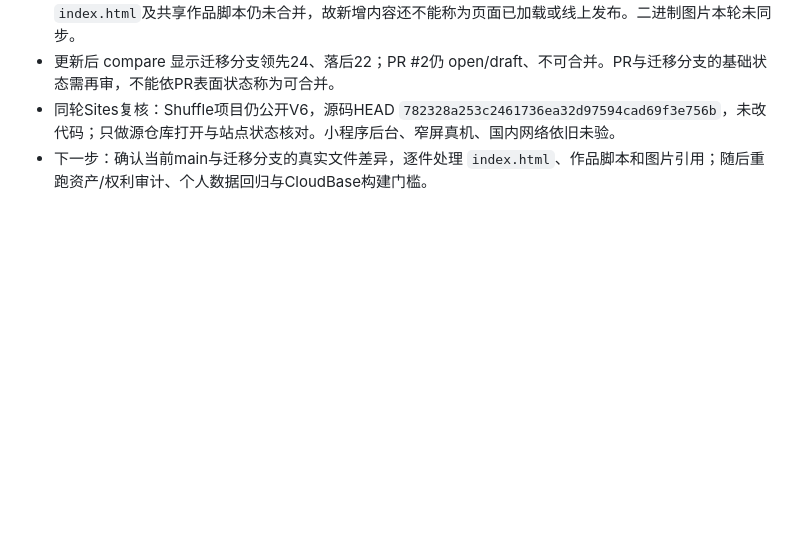
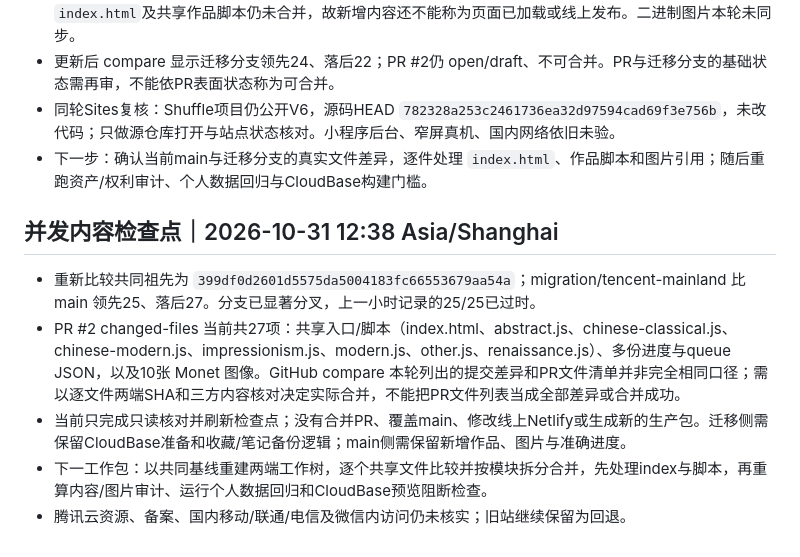
Before and after one commit to EnsobyShuffle/artgallerybyenso, a Markdown page: docs/MIGRATION_MAINLAND.md, the part around the change. Rendered like a GitHub page; blank space fills up the shorter version.

Commit message:
docs: refresh mainland migration checkpoint from latest branch compare

```diff
--- a/docs/MIGRATION_MAINLAND.md
+++ b/docs/MIGRATION_MAINLAND.md
@@ -149,3 +149,12 @@ tcb hosting deploy ./build/cloudbase --verify --safe -e "$TCB_ENV_ID"
 - 更新后 compare 显示迁移分支领先24、落后22；PR #2仍 open/draft、不可合并。PR与迁移分支的基础状态需再审，不能依PR表面状态称为可合并。
 - 同轮Sites复核：Shuffle项目仍公开V6，源码HEAD `782328a253c2461736ea32d97594cad69f3e756b`，未改代码；只做源仓库打开与站点状态核对。小程序后台、窄屏真机、国内网络依旧未验。
 - 下一步：确认当前main与迁移分支的真实文件差异，逐件处理 `index.html`、作品脚本和图片引用；随后重跑资产/权利审计、个人数据回归与CloudBase构建门槛。
+
+
+## 并发内容检查点｜2026-10-31 12:38 Asia/Shanghai
+
+- 重新比较共同祖先为 `399df0d2601d5575da5004183fc66553679aa54a`；migration/tencent-mainland 比 main 领先25、落后27。分支已显著分叉，上一小时记录的25/25已过时。
+- PR #2 changed-files 当前共27项：共享入口/脚本（index.html、abstract.js、chinese-classical.js、chinese-modern.js、impressionism.js、modern.js、other.js、renaissance.js）、多份进度与queue JSON，以及10张 Monet 图像。GitHub compare 本轮列出的提交差异和PR文件清单并非完全相同口径；需以逐文件两端SHA和三方内容核对决定实际合并，不能把PR文件列表当成全部差异或合并成功。
+- 当前只完成只读核对并刷新检查点；没有合并PR、覆盖main、修改线上Netlify或生成新的生产包。迁移侧需保留CloudBase准备和收藏/笔记备份逻辑；main侧需保留新增作品、图片与准确进度。
+- 下一工作包：以共同基线重建两端工作树，逐个共享文件比较并按模块拆分合并，先处理index与脚本，再重算内容/图片审计、运行个人数据回归和CloudBase预览阻断检查。
+- 腾讯云资源、备案、国内移动/联通/电信及微信内访问仍未核实；旧站继续保留为回退。
```
